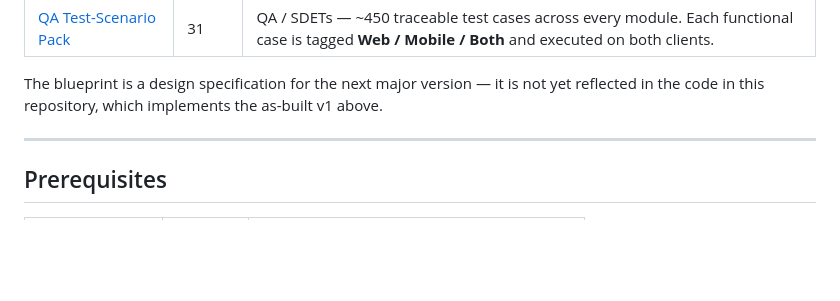
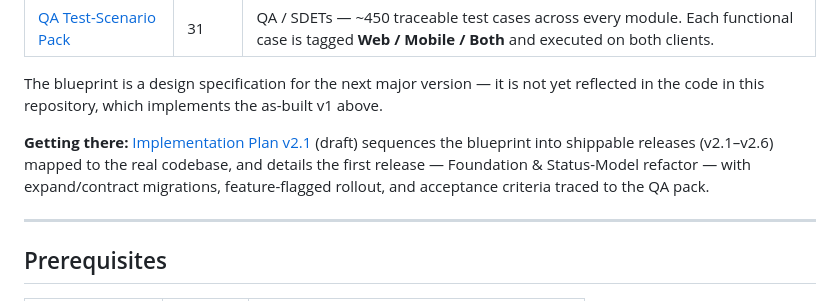
Before and after one commit to Dalbeirdev/TechpioAsset, a Markdown page: README.md, the part around the change. Rendered like a GitHub page; blank space fills up the shorter version.

Commit message:
docs: link the v2.1 implementation plan from the README
Add a "Getting there" pointer under Documentation to
docs/IMPLEMENTATION-PLAN-v2.1.md, the draft plan sequencing the
blueprint into shippable releases against the real codebase.

Co-Authored-By: Claude Opus 4.8 <noreply@anthropic.com>

```diff
--- a/README.md
+++ b/README.md
@@ -41,6 +41,8 @@ Two documentation sets live in [`docs/`](./docs):
 | [QA Test-Scenario Pack](./docs/TechpioAsset-QA-Test-Pack.pdf) | 31 | QA / SDETs — ~450 traceable test cases across every module. Each functional case is tagged **Web / Mobile / Both** and executed on both clients. |
 
 The blueprint is a design specification for the next major version — it is not yet reflected in the code in this repository, which implements the as-built v1 above.
+
+**Getting there:** [Implementation Plan v2.1](./docs/IMPLEMENTATION-PLAN-v2.1.md) (draft) sequences the blueprint into shippable releases (v2.1–v2.6) mapped to the real codebase, and details the first release — Foundation & Status-Model refactor — with expand/contract migrations, feature-flagged rollout, and acceptance criteria traced to the QA pack.
 
 ---
 
```
